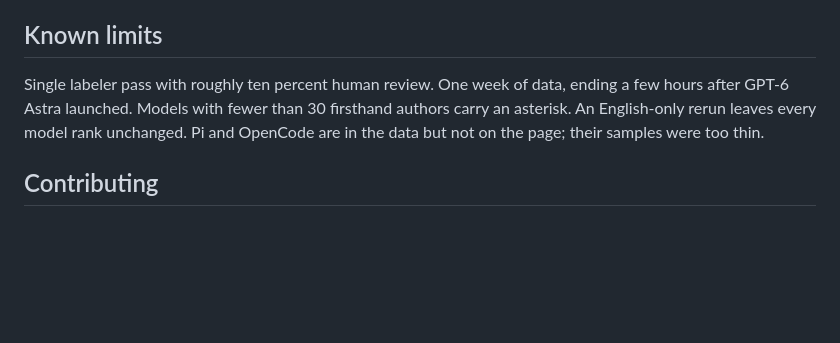
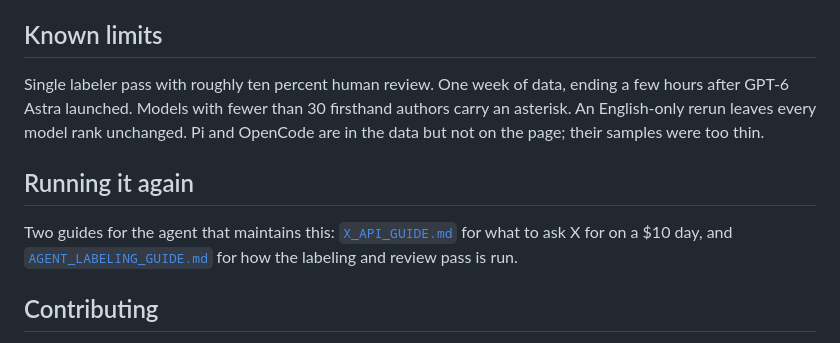
Before and after one commit to nicodunks/xbench, a Markdown page: README.md, the part around the change. Drawn GitHub-style; blank space fills up the shorter version.

Commit message:
Guides for the maintaining agent: labeling pass and X API collection
Co-Authored-By: Claude Fable 5.1 <noreply@anthropic.com>

```diff
--- a/README.md
+++ b/README.md
@@ -90,6 +90,13 @@ firsthand authors carry an asterisk. An English-only rerun leaves every model
 rank unchanged. Pi and OpenCode are in the data but not on the page; their
 samples were too thin.
 
+## Running it again
+
+Two guides for the agent that maintains this: [`X_API_GUIDE.md`](X_API_GUIDE.md)
+for what to ask X for on a $10 day, and
+[`AGENT_LABELING_GUIDE.md`](AGENT_LABELING_GUIDE.md) for how the labeling and
+review pass is run.
+
 ## Contributing
 
 See [CONTRIBUTING.md](CONTRIBUTING.md). The most useful contribution is a
```
Also changed, not shown: AGENT_LABELING_GUIDE.md (added, +120 -0 lines), X_API_GUIDE.md (added, +117 -0 lines).
